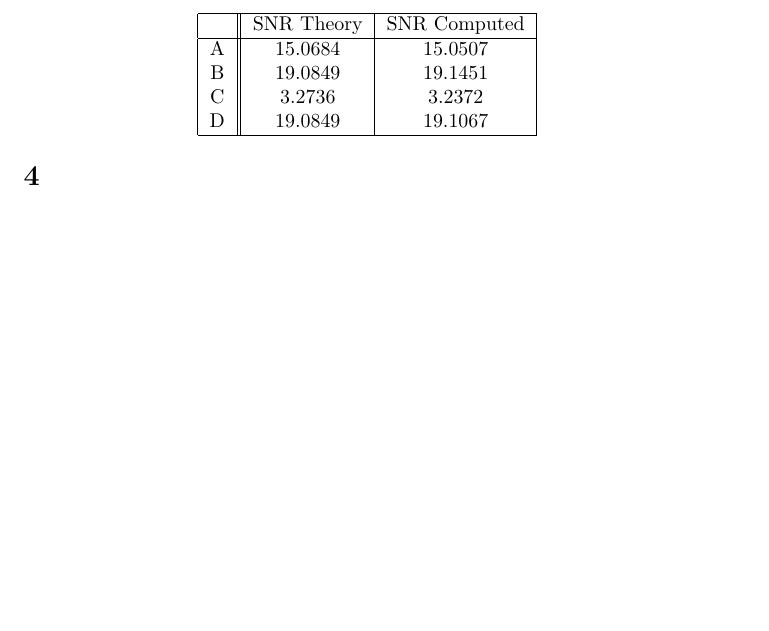
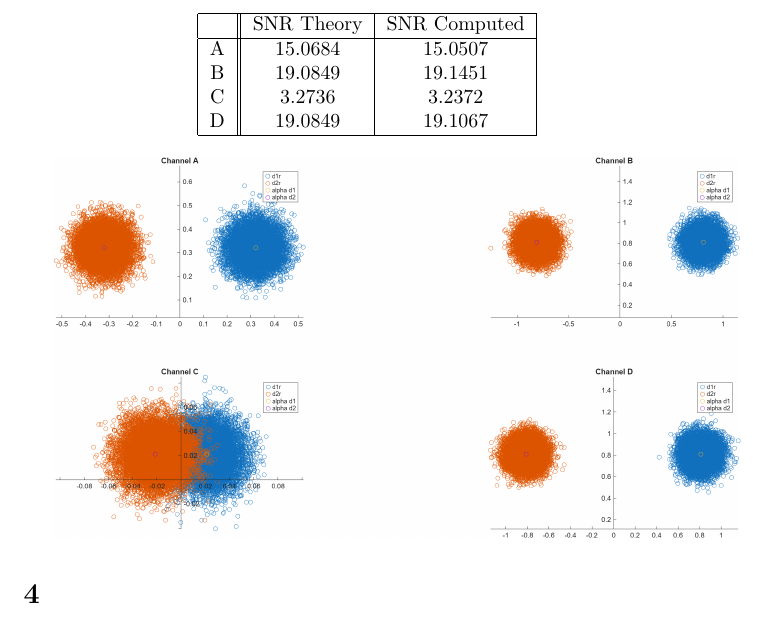
Before and after one commit to marwankallal/wcomms, a LaTeX problem sheet (pset4/latex/pset4.tex): part of page 3 of 4, cut so that both start at the same text, the shorter picture padded with empty space. Compiled offline with pdfLaTeX.

Commit message:
added plot to p4

```diff
--- a/pset4/latex/pset4.tex
+++ b/pset4/latex/pset4.tex
@@ -109,6 +109,9 @@
 			\hline
 		\end{tabular}
 	\end{center}
+
+	\includegraphics[width=\textwidth]{"plots/Figure_1"}
+
 	\section{}
 	\subsection*{(a)}
 	A : $\alpha = 0.32125$, $|h_1|^2 = 0.64$, $|h_2|^2 = 0.0025$ \\
```
Also changed, not shown: pset4/latex/plots/Figure_1.png (added).
